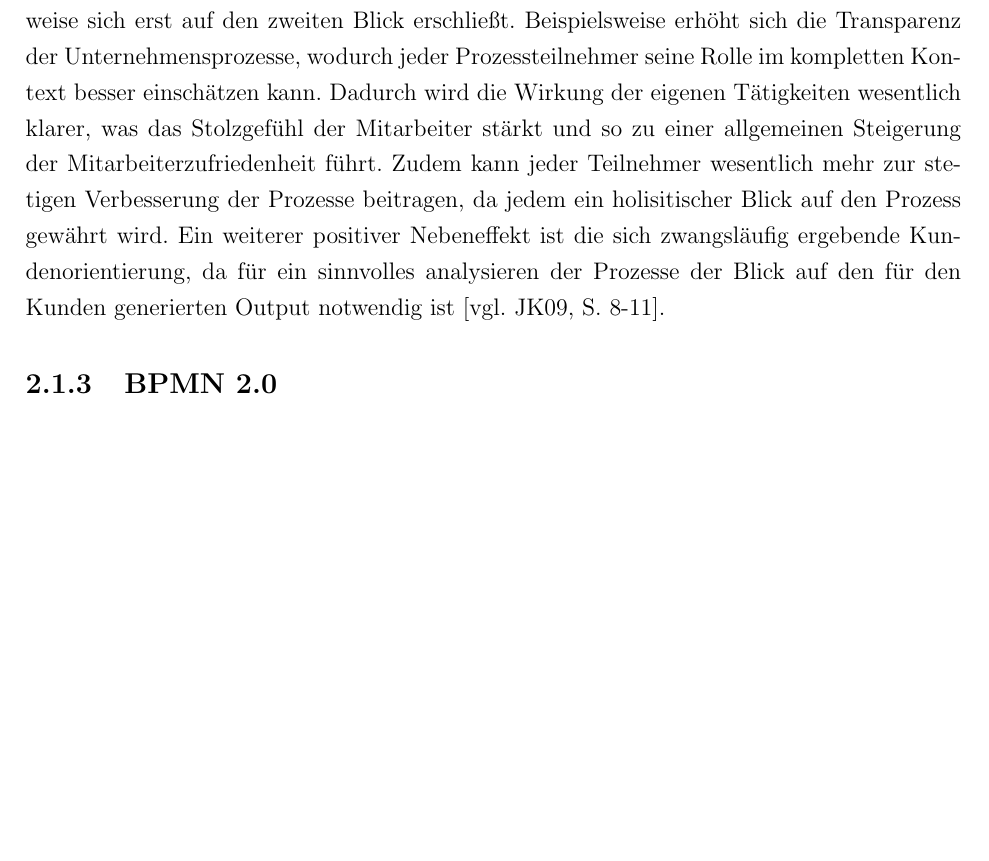
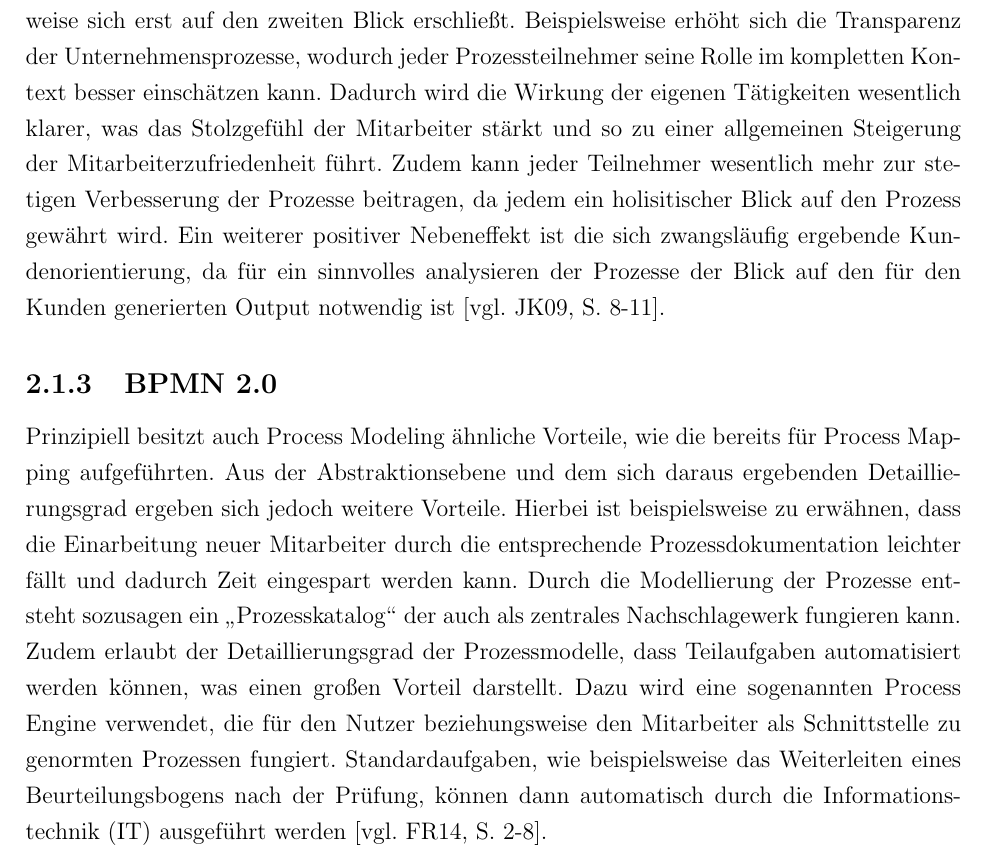
Before and after one commit to noackj/masterthesis, a LaTeX thesis (03 Ausarbeitung/Masterthesis.tex): part of page 12 of 21 before the commit and part of page 12 of 22 after it, cut so that both start at the same text, the shorter picture padded with empty space. Compiled offline with pdfLaTeX.

Commit message:
add advantages of Process Modeling

```diff
--- a/03 Ausarbeitung/Masterthesis.tex
+++ b/03 Ausarbeitung/Masterthesis.tex
@@ -133,6 +134,7 @@ Die Ermittlung und Visualisierung von Geschäftsprozessen stellt eine Teildiszip
 Zu den allgemeinen Vorteilen von Process Mapping zählen die bessere Dokumentation der Prozesse, die Möglichkeit den Prozess grafisch zu visualisieren sowie die komplette Sicht auf die vielen verschiedenen Aspekte eines Prozesses \cite[vgl.][S. 8]{Jacka2009}. Neben diesen offensichtlichen Vorteilen gibt es allerdings noch zahlreiche weitere positive Aspekte, deren Wirkungsweise sich erst auf den zweiten Blick erschließt. Beispielsweise erhöht sich die Transparenz der Unternehmensprozesse, wodurch jeder Prozessteilnehmer seine Rolle im kompletten Kontext besser einschätzen kann. Dadurch wird die Wirkung der eigenen Tätigkeiten wesentlich klarer, was das Stolzgefühl der Mitarbeiter stärkt und so zu einer allgemeinen Steigerung der Mitarbeiterzufriedenheit führt. Zudem kann jeder Teilnehmer wesentlich mehr zur stetigen Verbesserung der Prozesse beitragen, da jedem ein holisitischer Blick auf den Prozess gewährt wird. Ein weiterer positiver Nebeneffekt ist die sich zwangsläufig ergebende Kundenorientierung, da für ein sinnvolles analysieren der Prozesse der Blick auf den für den Kunden generierten Output notwendig ist \cite[vgl.][S. 8-11]{Jacka2009}.
 
 \subsection{BPMN 2.0}\label{subsec:BPMN}
+Prinzipiell besitzt auch Process Modeling ähnliche Vorteile, wie die bereits für Process Mapping aufgeführten. Aus der Abstraktionsebene und dem sich daraus ergebenden Detaillierungsgrad ergeben sich jedoch weitere Vorteile. Hierbei ist beispielsweise zu erwähnen, dass die Einarbeitung neuer Mitarbeiter durch die entsprechende Prozessdokumentation leichter fällt und dadurch Zeit eingespart werden kann. Durch die Modellierung der Prozesse entsteht sozusagen ein "`Prozesskatalog"' der auch als zentrales Nachschlagewerk fungieren kann. Zudem erlaubt der Detaillierungsgrad der Prozessmodelle, dass Teilaufgaben automatisiert werden können, was einen großen Vorteil darstellt. Dazu wird eine sogenannten Process Engine verwendet, die für den Nutzer beziehungsweise den Mitarbeiter als Schnittstelle zu genormten Prozessen fungiert. Standardaufgaben, wie beispielsweise das Weiterleiten eines Beurteilungsbogens nach der Prüfung, können dann automatisch durch die \ac{IT} ausgeführt werden \citep[vgl.][S. 2-8]{Freund2014}.
 
 \section{Regulatorische Anforderungen für Medizingeräte}\label{sec:RegRequ}
 
```
Also changed, not shown: 03 Ausarbeitung/Masterthesis.tex (1 more changed lines).
